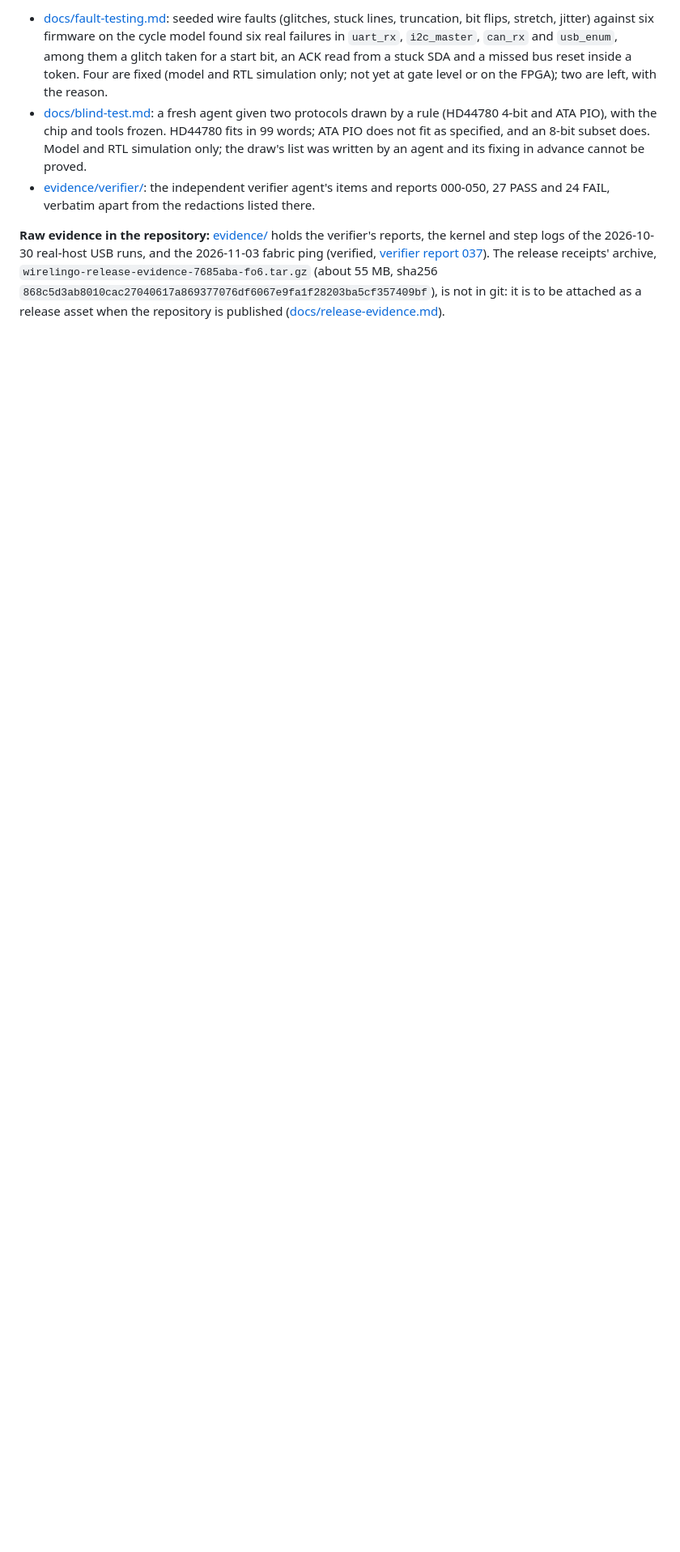
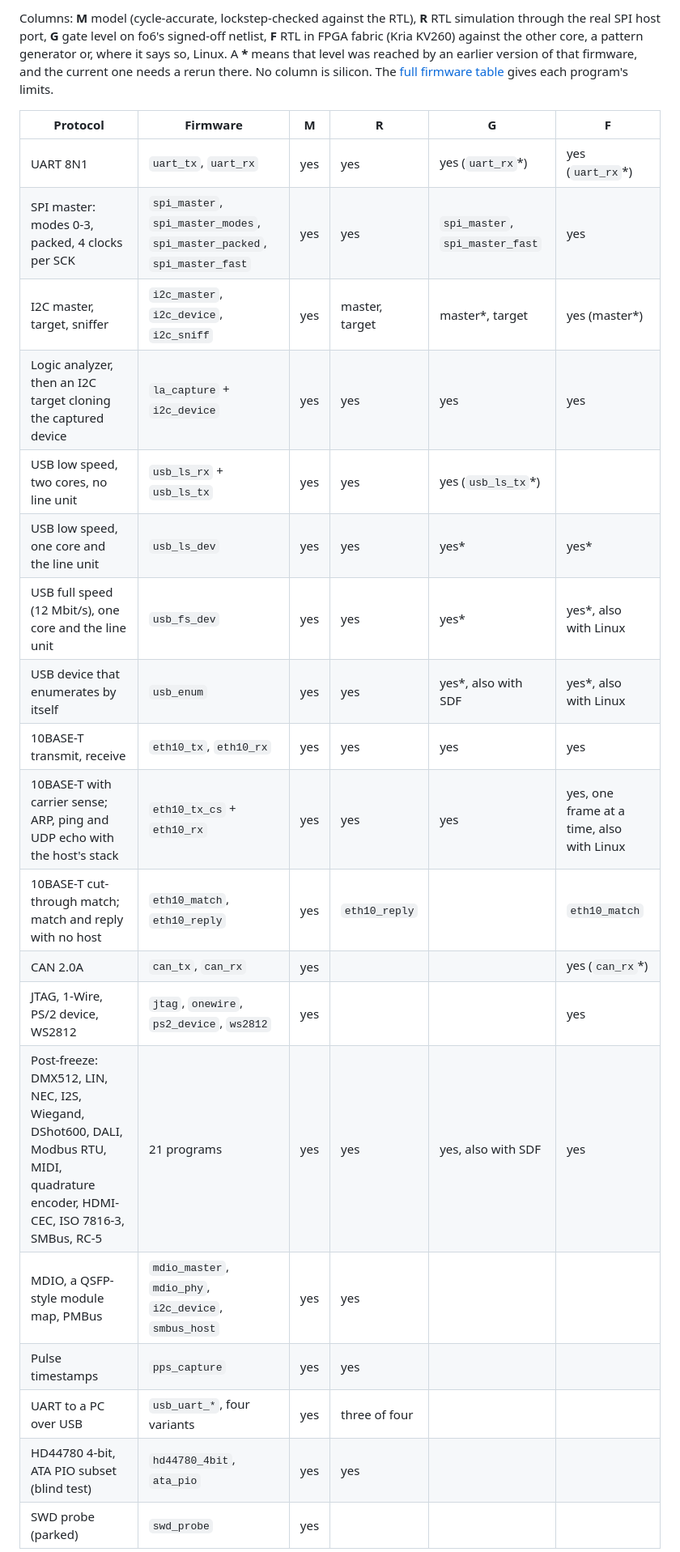
Before and after one commit to josusanmartin/wirelingo, a Markdown page: README.md, the part around one of its changes. Shown at 81% size. Rendered like a GitHub page; blank space fills up the shorter version.

```diff
--- a/README.md
+++ b/README.md
@@ -36,25 +80,31 @@ describes how, and what it caught.
 
-* [docs/fault-testing.md](docs/fault-testing.md): seeded wire faults (glitches,
-  stuck lines, truncation, bit flips, stretch, jitter) against six firmware on
-  the cycle model found six real failures in `uart_rx`, `i2c_master`, `can_rx`
-  and `usb_enum`, among them a glitch taken for a start bit, an ACK read from a
-  stuck SDA and a missed bus reset inside a token. Four are fixed (model and
-  RTL simulation only; not yet at gate level or on the FPGA); two are left,
-  with the reason.
-* [docs/blind-test.md](docs/blind-test.md): a fresh agent given two protocols
-  drawn by a rule (HD44780 4-bit and ATA PIO), with the chip and tools frozen.
-  HD44780 fits in 99 words; ATA PIO does not fit as specified, and an 8-bit
-  subset does. Model and RTL simulation only; the draw's list was written by
-  an agent and its fixing in advance cannot be proved.
-* [evidence/verifier/](evidence/verifier/README.md): the independent verifier
-  agent's items and reports 000-050, 27 PASS and 24 FAIL, verbatim apart from
-  the redactions listed there.
+Columns: **M** model (cycle-accurate, lockstep-checked against the RTL),
+**R** RTL simulation through the real SPI host port, **G** gate level on
+fo6's signed-off netlist, **F** RTL in FPGA fabric (Kria KV260) against the
+other core, a pattern generator or, where it says so, Linux. A **\*** means
+that level was reached by an earlier version of that firmware, and the
+current one needs a rerun there. No column is silicon. The
+[full firmware table](#what-runs-on-it) gives each program's limits.
 
-**Raw evidence in the repository:** [evidence/](evidence/README.md) holds the
-verifier's reports, the kernel and step logs of the 2026-10-30 real-host USB
-runs, and the 2026-11-03 fabric ping (verified,
-[verifier report 037](evidence/verifier/037-fabric-ping-fix3.report.md)). The release
-receipts' archive, `wirelingo-release-evidence-7685aba-fo6.tar.gz` (about
-55 MB, sha256 `868c5d3ab8010cac27040617a869377076df6067e9fa1f28203ba5cf357409bf`), is not in git: it is to be attached as a release asset
-when the repository is published ([docs/release-evidence.md](docs/release-evidence.md)).
+| Protocol | Firmware | M | R | G | F |
+|---|---|---|---|---|---|
+| UART 8N1 | `uart_tx`, `uart_rx` | yes | yes | yes (`uart_rx`\*) | yes (`uart_rx`\*) |
+| SPI master: modes 0-3, packed, 4 clocks per SCK | `spi_master`, `spi_master_modes`, `spi_master_packed`, `spi_master_fast` | yes | yes | `spi_master`, `spi_master_fast` | yes |
+| I2C master, target, sniffer | `i2c_master`, `i2c_device`, `i2c_sniff` | yes | master, target | master\*, target | yes (master\*) |
+| Logic analyzer, then an I2C target cloning the captured device | `la_capture` + `i2c_device` | yes | yes | yes | yes |
+| USB low speed, two cores, no line unit | `usb_ls_rx` + `usb_ls_tx` | yes | yes | yes (`usb_ls_tx`\*) | |
+| USB low speed, one core and the line unit | `usb_ls_dev` | yes | yes | yes\* | yes\* |
+| USB full speed (12 Mbit/s), one core and the line unit | `usb_fs_dev` | yes | yes | yes\* | yes\*, also with Linux |
+| USB device that enumerates by itself | `usb_enum` | yes | yes | yes\*, also with SDF | yes\*, also with Linux |
+| 10BASE-T transmit, receive | `eth10_tx`, `eth10_rx` | yes | yes | yes | yes |
+| 10BASE-T with carrier sense; ARP, ping and UDP echo with the host's stack | `eth10_tx_cs` + `eth10_rx` | yes | yes | yes | yes, one frame at a time, also with Linux |
+| 10BASE-T cut-through match; match and reply with no host | `eth10_match`, `eth10_reply` | yes | `eth10_reply` | | `eth10_match` |
+| CAN 2.0A | `can_tx`, `can_rx` | yes | | | yes (`can_rx`\*) |
+| JTAG, 1-Wire, PS/2 device, WS2812 | `jtag`, `onewire`, `ps2_device`, `ws2812` | yes | | | yes |
+| Post-freeze: DMX512, LIN, NEC, I2S, Wiegand, DShot600, DALI, Modbus RTU, MIDI, quadrature encoder, HDMI-CEC, ISO 7816-3, SMBus, RC-5 | 21 programs | yes | yes | yes, also with SDF | yes |
+| MDIO, a QSFP-style module map, PMBus | `mdio_master`, `mdio_phy`, `i2c_device`, `smbus_host` | yes | yes | | |
+| Pulse timestamps | `pps_capture` | yes | yes | | |
+| UART to a PC over USB | `usb_uart_*`, four variants | yes | three of four | | |
+| HD44780 4-bit, ATA PIO subset (blind test) | `hd44780_4bit`, `ata_pio` | yes | yes | | |
+| SWD probe (parked) | `swd_probe` | yes | | | |
 
```
Also changed, not shown: other parts of README.md (+141 -113 lines), docs/status.md (added, +138 -0 lines), docs/summary.md (added, +118 -0 lines), docs/fo6-layout.png (added).
